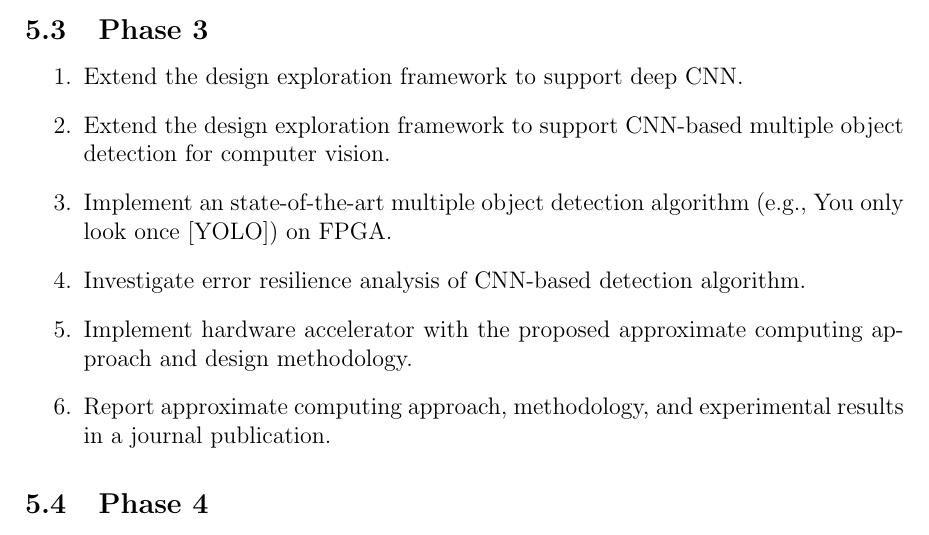
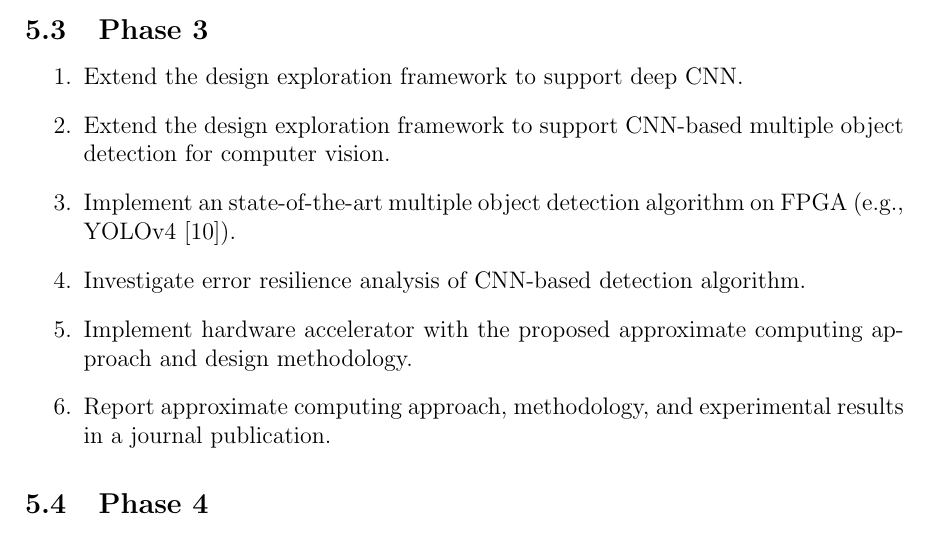
Before and after one commit to YaribNevarez/phd-proposal, a LaTeX paper (SoC_ML_IoT/document/main/main.tex, which reads SoC_ML_IoT/document/content/project_plan.tex): part of page 12 of 18, cut so that both start at the same text. Compiled offline with pdfLaTeX.

Commit message:
Little change in the milleston table

```diff
--- a/SoC_ML_IoT/document/content/project_plan.tex
+++ b/SoC_ML_IoT/document/content/project_plan.tex
@@ -21,7 +21,7 @@ This PhD is divided into three phases that are subdivided into tasks. The prospe
 \begin{enumerate}
 	\item Extend the design exploration framework to support deep CNN.
 	\item Extend the design exploration framework to support CNN-based multiple object detection for computer vision.
-	\item Implement an state-of-the-art multiple object detection algorithm (e.g., You only look once [YOLO]) on FPGA.
+	\item Implement an state-of-the-art multiple object detection algorithm on FPGA (e.g., YOLOv4 \cite{bochkovskiy2020yolov4}).
 	\item Investigate error resilience analysis of CNN-based detection algorithm.
 	\item Implement hardware accelerator with the proposed approximate computing approach and design methodology.
 	\item Report approximate computing approach, methodology, and experimental results in a journal publication.
```
Also changed, not shown: SoC_ML_IoT/document/main/main.pdf (deleted), SoC_ML_IoT/document/main/new_dnn_appox_accel_proposal.pdf (added), 3 other files.
